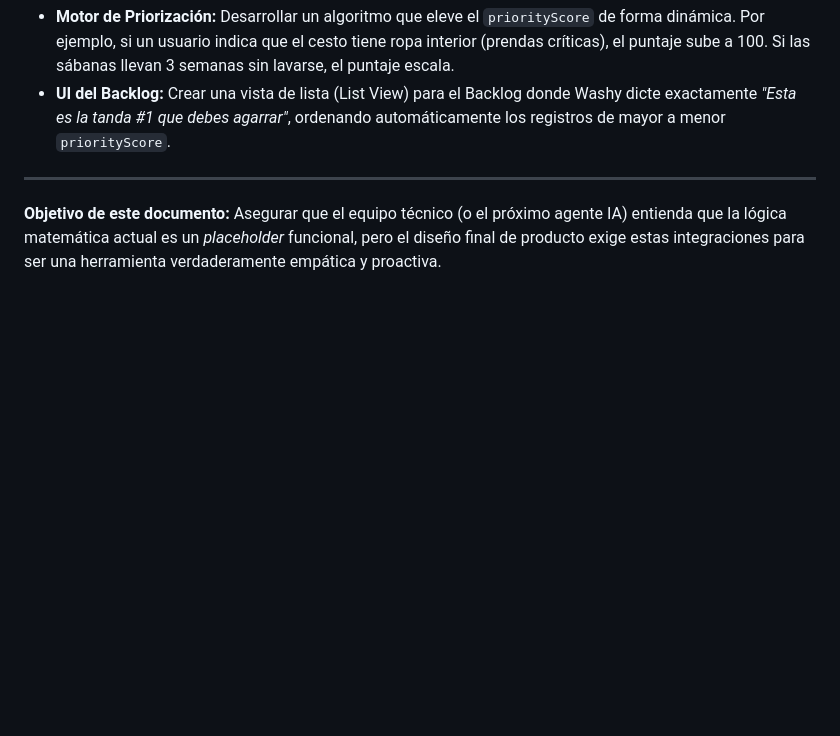
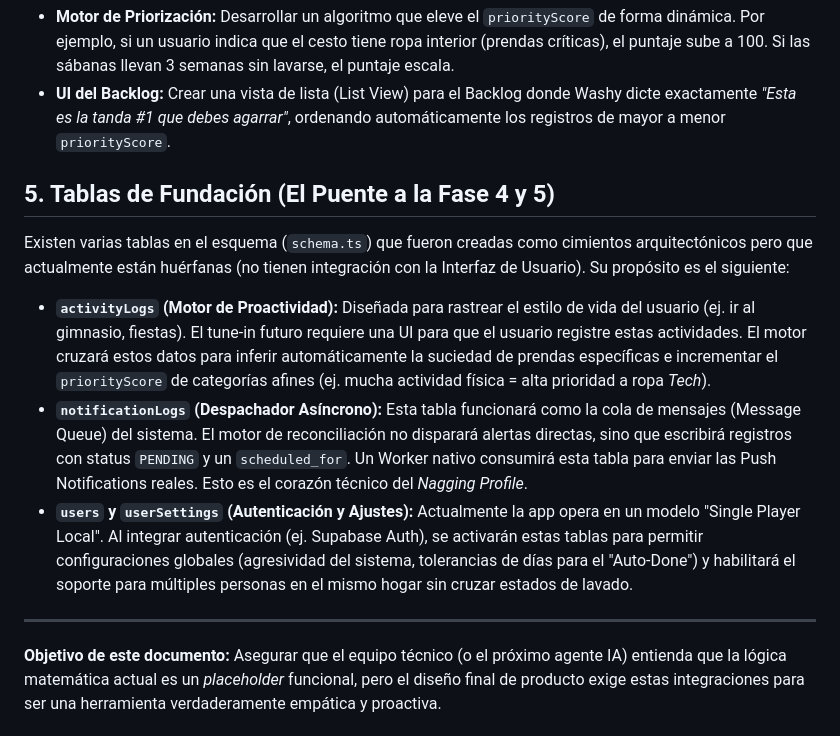
Before and after one commit to juanpagg15ug/washy, a Markdown page: docs/fase_2_tune_ins.md, the part around the change. Rendered like a GitHub page; blank space fills up the shorter version.

Commit message:
docs: documented architecture vision for foundation tables

```diff
--- a/docs/fase_2_tune_ins.md
+++ b/docs/fase_2_tune_ins.md
@@ -41,6 +41,13 @@ El usuario aún tiene que decidir qué lavar primero (Parálisis por Análisis /
 *   **Motor de Priorización:** Desarrollar un algoritmo que eleve el `priorityScore` de forma dinámica. Por ejemplo, si un usuario indica que el cesto tiene ropa interior (prendas críticas), el puntaje sube a 100. Si las sábanas llevan 3 semanas sin lavarse, el puntaje escala.
 *   **UI del Backlog:** Crear una vista de lista (List View) para el Backlog donde Washy dicte exactamente *"Esta es la tanda #1 que debes agarrar"*, ordenando automáticamente los registros de mayor a menor `priorityScore`.
 
+## 5. Tablas de Fundación (El Puente a la Fase 4 y 5)
+Existen varias tablas en el esquema (`schema.ts`) que fueron creadas como cimientos arquitectónicos pero que actualmente están huérfanas (no tienen integración con la Interfaz de Usuario). Su propósito es el siguiente:
+
+*   **`activityLogs` (Motor de Proactividad):** Diseñada para rastrear el estilo de vida del usuario (ej. ir al gimnasio, fiestas). El tune-in futuro requiere una UI para que el usuario registre estas actividades. El motor cruzará estos datos para inferir automáticamente la suciedad de prendas específicas e incrementar el `priorityScore` de categorías afines (ej. mucha actividad física = alta prioridad a ropa *Tech*).
+*   **`notificationLogs` (Despachador Asíncrono):** Esta tabla funcionará como la cola de mensajes (Message Queue) del sistema. El motor de reconciliación no disparará alertas directas, sino que escribirá registros con status `PENDING` y un `scheduled_for`. Un Worker nativo consumirá esta tabla para enviar las Push Notifications reales. Esto es el corazón técnico del *Nagging Profile*.
+*   **`users` y `userSettings` (Autenticación y Ajustes):** Actualmente la app opera en un modelo "Single Player Local". Al integrar autenticación (ej. Supabase Auth), se activarán estas tablas para permitir configuraciones globales (agresividad del sistema, tolerancias de días para el "Auto-Done") y habilitará el soporte para múltiples personas en el mismo hogar sin cruzar estados de lavado.
+
 ---
 **Objetivo de este documento:**
 Asegurar que el equipo técnico (o el próximo agente IA) entienda que la lógica matemática actual es un *placeholder* funcional, pero el diseño final de producto exige estas integraciones para ser una herramienta verdaderamente empática y proactiva.
```
